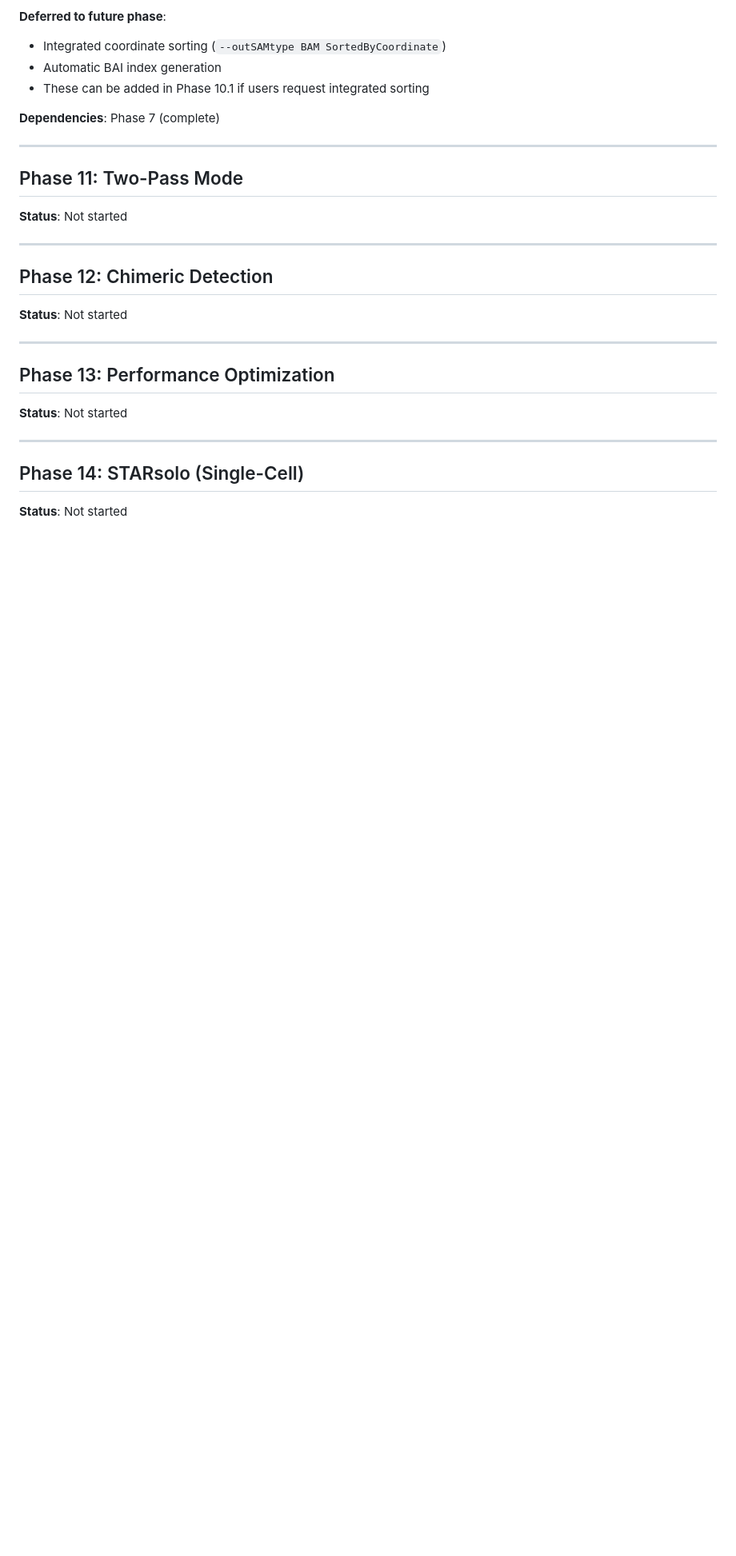
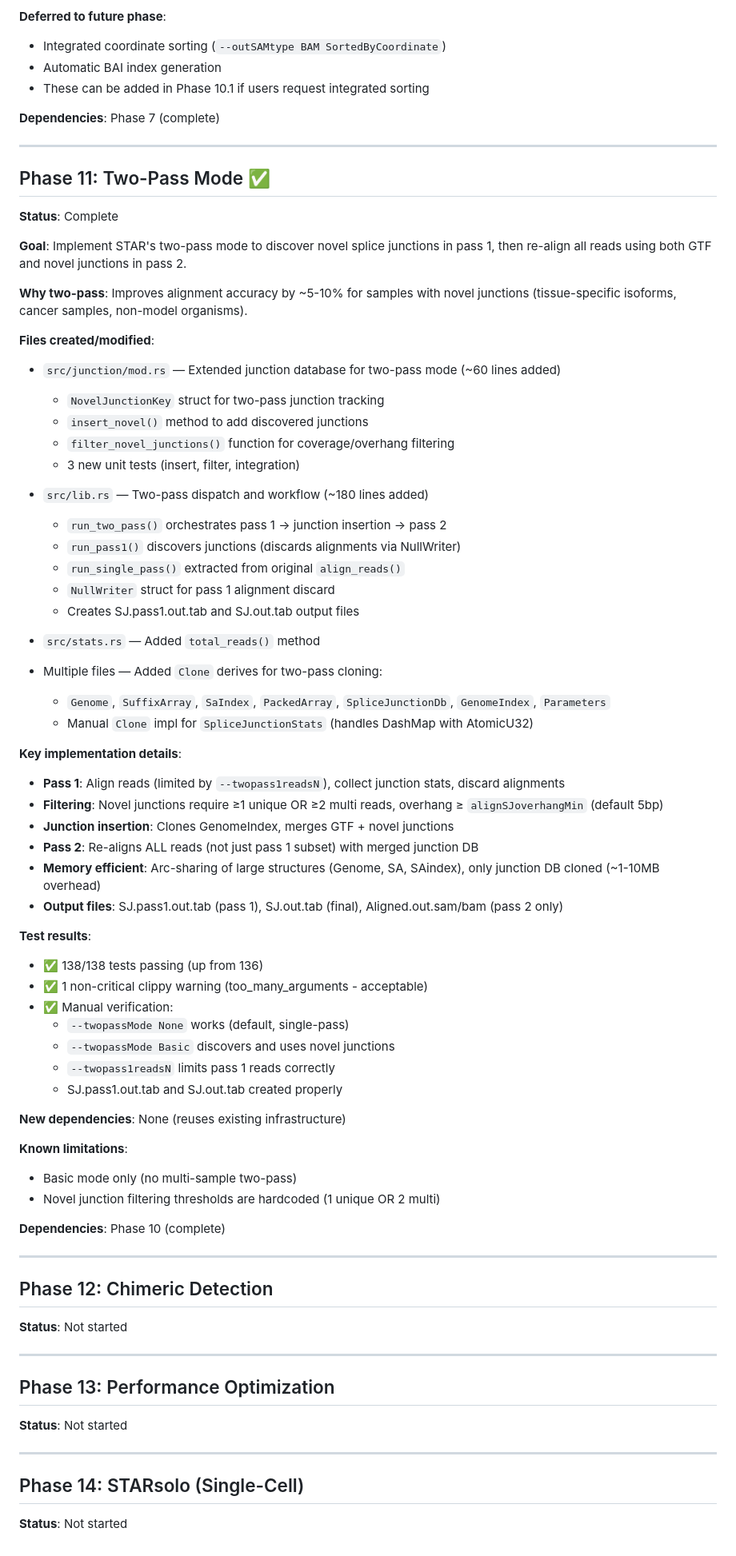
Before and after one commit to Psy-Fer/ruSTAR, a Markdown page: ROADMAP.md, the part around one of its changes. Shown at 80% size. Drawn GitHub-style; blank space fills up the shorter version.

Commit message:
update roadmap

```diff
--- a/ROADMAP.md
+++ b/ROADMAP.md
@@ -436,9 +436,57 @@ BAM is the standard format for downstream analysis tools and significantly reduc
 
 ---
 
-## Phase 11: Two-Pass Mode
+## Phase 11: Two-Pass Mode ✅
 
-**Status**: Not started
+**Status**: Complete
+
+**Goal**: Implement STAR's two-pass mode to discover novel splice junctions in pass 1, then re-align all reads using both GTF and novel junctions in pass 2.
+
+**Why two-pass**: Improves alignment accuracy by ~5-10% for samples with novel junctions (tissue-specific isoforms, cancer samples, non-model organisms).
+
+**Files created/modified**:
+- `src/junction/mod.rs` — Extended junction database for two-pass mode (~60 lines added)
+  - `NovelJunctionKey` struct for two-pass junction tracking
+  - `insert_novel()` method to add discovered junctions
+  - `filter_novel_junctions()` function for coverage/overhang filtering
+  - 3 new unit tests (insert, filter, integration)
+
+- `src/lib.rs` — Two-pass dispatch and workflow (~180 lines added)
+  - `run_two_pass()` orchestrates pass 1 → junction insertion → pass 2
+  - `run_pass1()` discovers junctions (discards alignments via NullWriter)
+  - `run_single_pass()` extracted from original `align_reads()`
+  - `NullWriter` struct for pass 1 alignment discard
+  - Creates SJ.pass1.out.tab and SJ.out.tab output files
+
+- `src/stats.rs` — Added `total_reads()` method
+- Multiple files — Added `Clone` derives for two-pass cloning:
+  - `Genome`, `SuffixArray`, `SaIndex`, `PackedArray`, `SpliceJunctionDb`, `GenomeIndex`, `Parameters`
+  - Manual `Clone` impl for `SpliceJunctionStats` (handles DashMap with AtomicU32)
+
+**Key implementation details**:
+- **Pass 1**: Align reads (limited by `--twopass1readsN`), collect junction stats, discard alignments
+- **Filtering**: Novel junctions require ≥1 unique OR ≥2 multi reads, overhang ≥ `alignSJoverhangMin` (default 5bp)
+- **Junction insertion**: Clones GenomeIndex, merges GTF + novel junctions
+- **Pass 2**: Re-aligns ALL reads (not just pass 1 subset) with merged junction DB
+- **Memory efficient**: Arc-sharing of large structures (Genome, SA, SAindex), only junction DB cloned (~1-10MB overhead)
+- **Output files**: SJ.pass1.out.tab (pass 1), SJ.out.tab (final), Aligned.out.sam/bam (pass 2 only)
+
+**Test results**:
+- ✅ 138/138 tests passing (up from 136)
+- ✅ 1 non-critical clippy warning (too_many_arguments - acceptable)
+- ✅ Manual verification:
+  - `--twopassMode None` works (default, single-pass)
+  - `--twopassMode Basic` discovers and uses novel junctions
+  - `--twopass1readsN` limits pass 1 reads correctly
+  - SJ.pass1.out.tab and SJ.out.tab created properly
+
+**New dependencies**: None (reuses existing infrastructure)
+
+**Known limitations**:
+- Basic mode only (no multi-sample two-pass)
+- Novel junction filtering thresholds are hardcoded (1 unique OR 2 multi)
+
+**Dependencies**: Phase 10 (complete)
 
 ---
 
```
Also changed, not shown: other parts of ROADMAP.md (+1 -1 lines), CLAUDE.md (+12 -6 lines).
